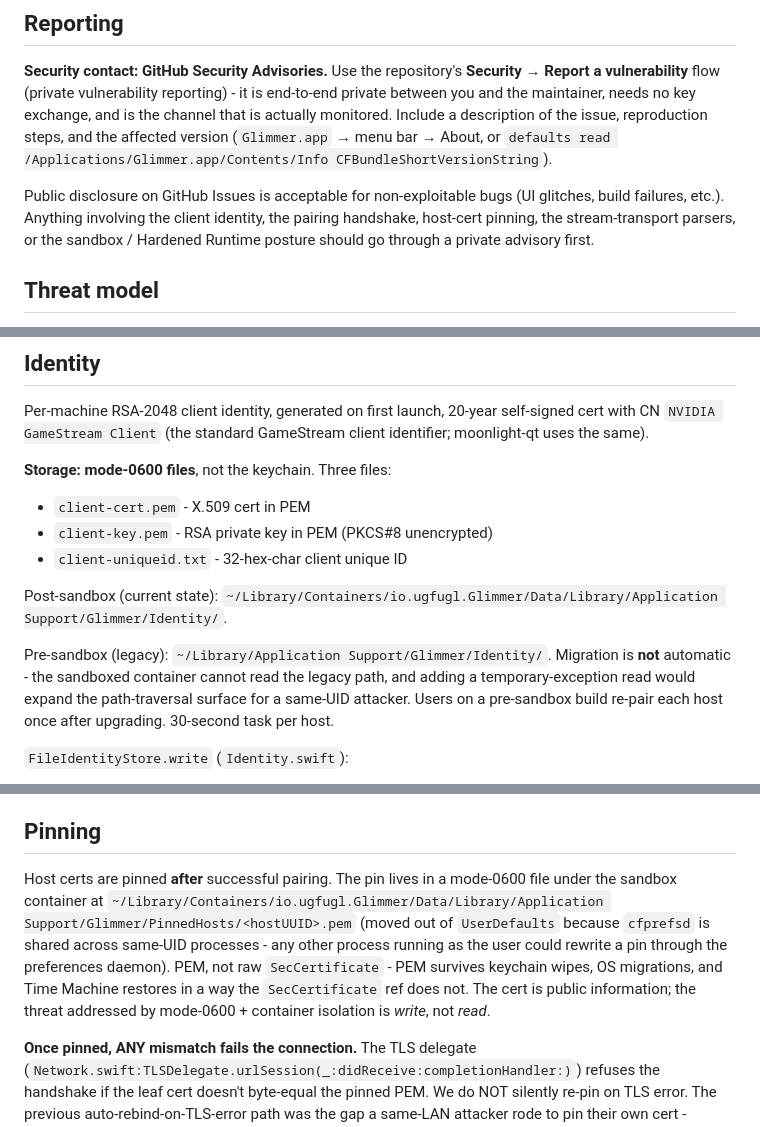
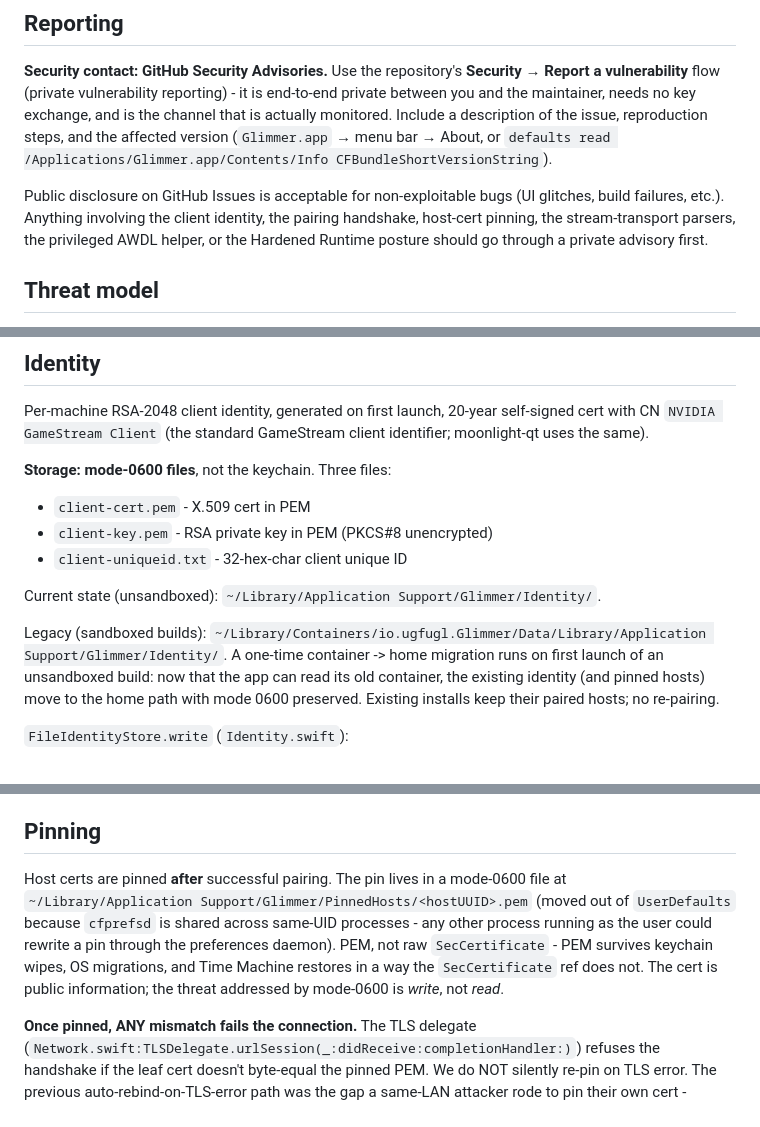
Before and after one commit to Se7enbrc/glimmer, a Markdown page: docs/SECURITY.md, 3 parts joined by grey strips. Drawn GitHub-style.

```diff
--- a/docs/SECURITY.md
+++ b/docs/SECURITY.md
@@ -12,8 +12,9 @@ About, or
 
 Public disclosure on GitHub Issues is acceptable for non-exploitable bugs (UI
 glitches, build failures, etc.). Anything involving the client identity, the
-pairing handshake, host-cert pinning, the stream-transport parsers, or the
-sandbox / Hardened Runtime posture should go through a private advisory first.
+pairing handshake, host-cert pinning, the stream-transport parsers, the
+privileged AWDL helper, or the Hardened Runtime posture should go through a
+private advisory first.
 
 ## Threat model
 
@@ -74,14 +77,14 @@ client identifier; moonlight-qt uses the same).
 - `client-key.pem` - RSA private key in PEM (PKCS#8 unencrypted)
 - `client-uniqueid.txt` - 32-hex-char client unique ID
 
-Post-sandbox (current state):
+Current state (unsandboxed): `~/Library/Application Support/Glimmer/Identity/`.
+
+Legacy (sandboxed builds):
 `~/Library/Containers/io.ugfugl.Glimmer/Data/Library/Application Support/Glimmer/Identity/`.
-
-Pre-sandbox (legacy): `~/Library/Application Support/Glimmer/Identity/`.
-Migration is **not** automatic - the sandboxed container cannot read the legacy
-path, and adding a temporary-exception read would expand the path-traversal
-surface for a same-UID attacker. Users on a pre-sandbox build re-pair each host
-once after upgrading. 30-second task per host.
+A one-time container -> home migration runs on first launch of an unsandboxed
+build: now that the app can read its old container, the existing identity (and
+pinned hosts) move to the home path with mode 0600 preserved. Existing installs
+keep their paired hosts; no re-pairing.
 
 `FileIdentityStore.write` (`Identity.swift`):
 
@@ -172,14 +175,13 @@ retry.
 ## Pinning
 
 Host certs are pinned **after** successful pairing. The pin lives in a mode-0600
-file under the sandbox container at
-`~/Library/Containers/io.ugfugl.Glimmer/Data/Library/Application Support/Glimmer/PinnedHosts/<hostUUID>.pem`
+file at `~/Library/Application Support/Glimmer/PinnedHosts/<hostUUID>.pem`
 (moved out of `UserDefaults` because `cfprefsd` is shared across same-UID
 processes - any other process running as the user could rewrite a pin through
 the preferences daemon). PEM, not raw `SecCertificate` - PEM survives keychain
 wipes, OS migrations, and Time Machine restores in a way the `SecCertificate`
-ref does not. The cert is public information; the threat addressed by
-mode-0600 + container isolation is _write_, not _read_.
+ref does not. The cert is public information; the threat addressed by mode-0600
+is _write_, not _read_.
 
 **Once pinned, ANY mismatch fails the connection.** The TLS delegate
 (`Network.swift:TLSDelegate.urlSession(_:didReceive:completionHandler:)`)
```
Also changed, not shown: other parts of docs/SECURITY.md (+63 -33 lines), CHANGELOG.md (+24 -0 lines), README.md (+27 -2 lines).
